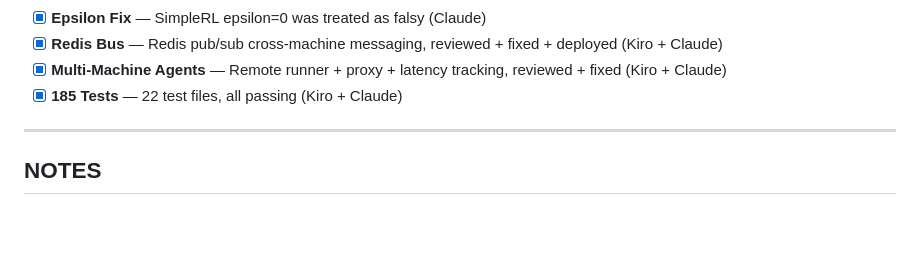
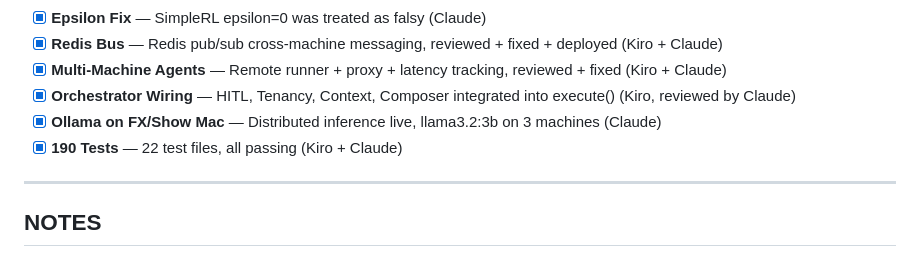
Before and after one commit to 88KeysLA/agent-orchestration-system, a Markdown page: TODO.md, the part around the change. Drawn GitHub-style; blank space fills up the shorter version.

```diff
--- a/TODO.md
+++ b/TODO.md
@@ -162,7 +162,9 @@ Think of it as "Kubernetes for AI agents" — a lightweight orchestrator that ro
 - [x] **Epsilon Fix** — SimpleRL epsilon=0 was treated as falsy (Claude)
 - [x] **Redis Bus** — Redis pub/sub cross-machine messaging, reviewed + fixed + deployed (Kiro + Claude)
 - [x] **Multi-Machine Agents** — Remote runner + proxy + latency tracking, reviewed + fixed (Kiro + Claude)
-- [x] **185 Tests** — 22 test files, all passing (Kiro + Claude)
+- [x] **Orchestrator Wiring** — HITL, Tenancy, Context, Composer integrated into execute() (Kiro, reviewed by Claude)
+- [x] **Ollama on FX/Show Mac** — Distributed inference live, llama3.2:3b on 3 machines (Claude)
+- [x] **190 Tests** — 22 test files, all passing (Kiro + Claude)
 
 ---
 
```
Also changed, not shown: MESSAGE_FOR_KIRO.md (+36 -3 lines), REVIEW_QUEUE.md (+15 -0 lines).
